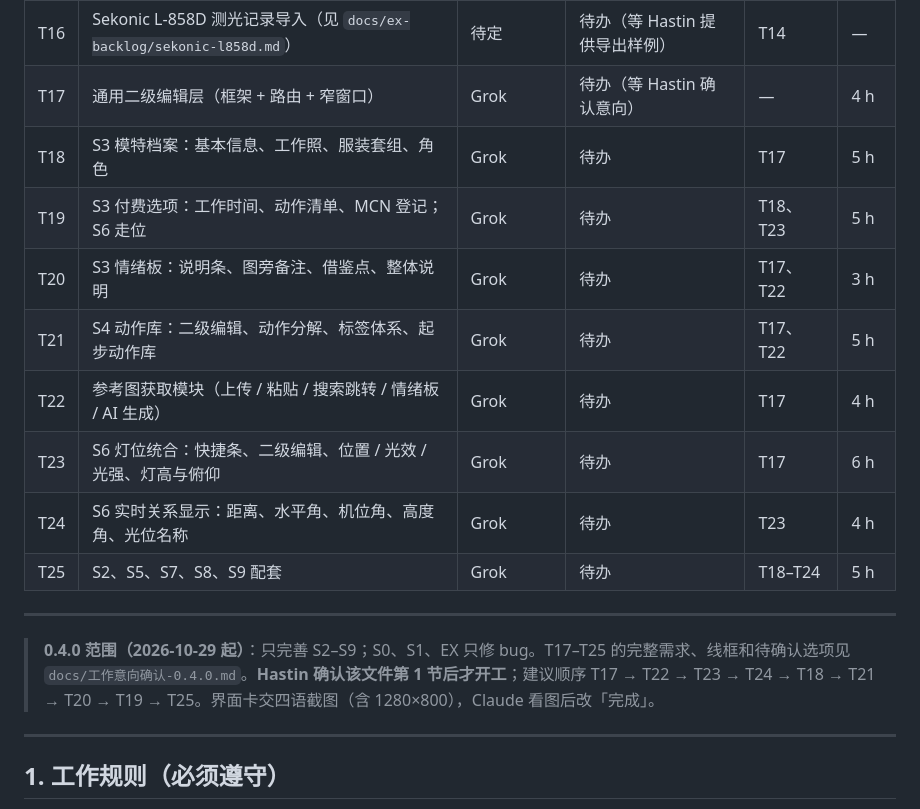
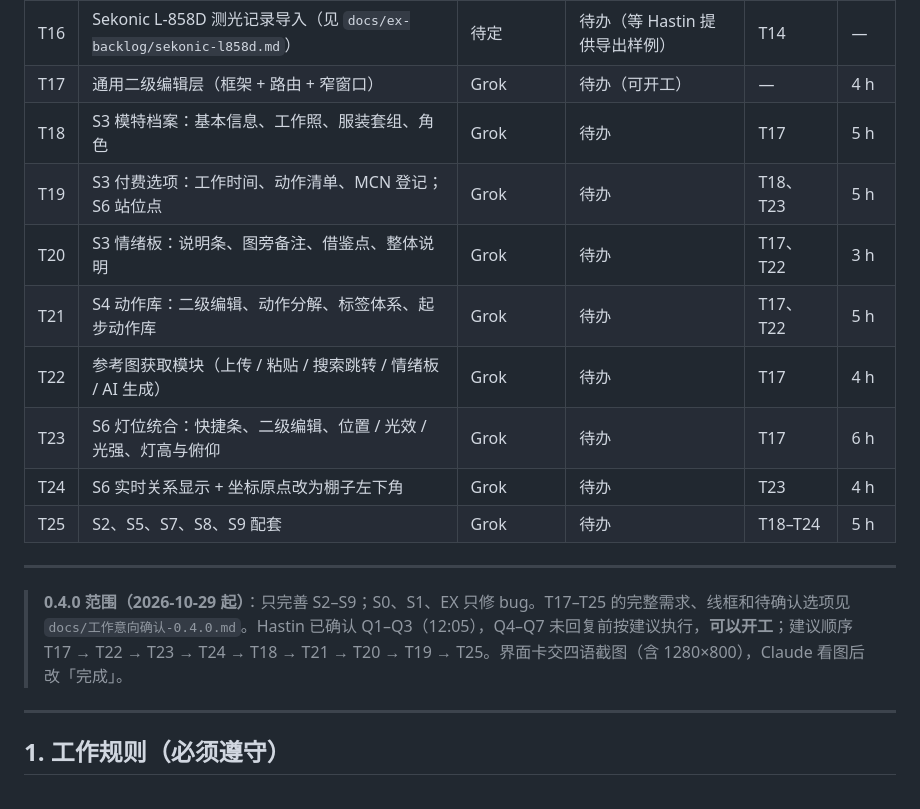
Before and after one commit to Hastin-moe/portrait-guidance, a Markdown page: 交接板.md, the part around the change. Rendered like a GitHub page.

```diff
--- a/交接板.md
+++ b/交接板.md
@@ -31,19 +31,19 @@
 | T10 | 更新四语在线文档与交接说明 | **Claude** | 完成 | T11–T14 | — |
 | T15 | Profoto 灯具与修饰器目录 | 待定 | 待办 | T12 | 2 h |
 | T16 | Sekonic L-858D 测光记录导入（见 `docs/ex-backlog/sekonic-l858d.md`） | 待定 | 待办（等 Hastin 提供导出样例） | T14 | — |
-| T17 | 通用二级编辑层（框架 + 路由 + 窄窗口） | Grok | 待办（等 Hastin 确认意向） | — | 4 h |
+| T17 | 通用二级编辑层（框架 + 路由 + 窄窗口） | Grok | 待办（可开工） | — | 4 h |
 | T18 | S3 模特档案：基本信息、工作照、服装套组、角色 | Grok | 待办 | T17 | 5 h |
-| T19 | S3 付费选项：工作时间、动作清单、MCN 登记；S6 走位 | Grok | 待办 | T18、T23 | 5 h |
+| T19 | S3 付费选项：工作时间、动作清单、MCN 登记；S6 站位点 | Grok | 待办 | T18、T23 | 5 h |
 | T20 | S3 情绪板：说明条、图旁备注、借鉴点、整体说明 | Grok | 待办 | T17、T22 | 3 h |
 | T21 | S4 动作库：二级编辑、动作分解、标签体系、起步动作库 | Grok | 待办 | T17、T22 | 5 h |
 | T22 | 参考图获取模块（上传 / 粘贴 / 搜索跳转 / 情绪板 / AI 生成） | Grok | 待办 | T17 | 4 h |
 | T23 | S6 灯位统合：快捷条、二级编辑、位置 / 光效 / 光强、灯高与俯仰 | Grok | 待办 | T17 | 6 h |
-| T24 | S6 实时关系显示：距离、水平角、机位角、高度角、光位名称 | Grok | 待办 | T23 | 4 h |
+| T24 | S6 实时关系显示 + 坐标原点改为棚子左下角 | Grok | 待办 | T23 | 4 h |
 | T25 | S2、S5、S7、S8、S9 配套 | Grok | 待办 | T18–T24 | 5 h |
 
 ---
 
-> **0.4.0 范围（2026-10-29 起）**：只完善 S2–S9；S0、S1、EX 只修 bug。T17–T25 的完整需求、线框和待确认选项见 `docs/工作意向确认-0.4.0.md`。**Hastin 确认该文件第 1 节后才开工**；建议顺序 T17 → T22 → T23 → T24 → T18 → T21 → T20 → T19 → T25。界面卡交四语截图（含 1280×800），Claude 看图后改「完成」。
+> **0.4.0 范围（2026-10-29 起）**：只完善 S2–S9；S0、S1、EX 只修 bug。T17–T25 的完整需求、线框和待确认选项见 `docs/工作意向确认-0.4.0.md`。Hastin 已确认 Q1–Q3（12:05），Q4–Q7 未回复前按建议执行，**可以开工**；建议顺序 T17 → T22 → T23 → T24 → T18 → T21 → T20 → T19 → T25。界面卡交四语截图（含 1280×800），Claude 看图后改「完成」。
 
 ---
 
```
Also changed, not shown: docs/工作意向确认-0.4.0.md (+19 -11 lines).
